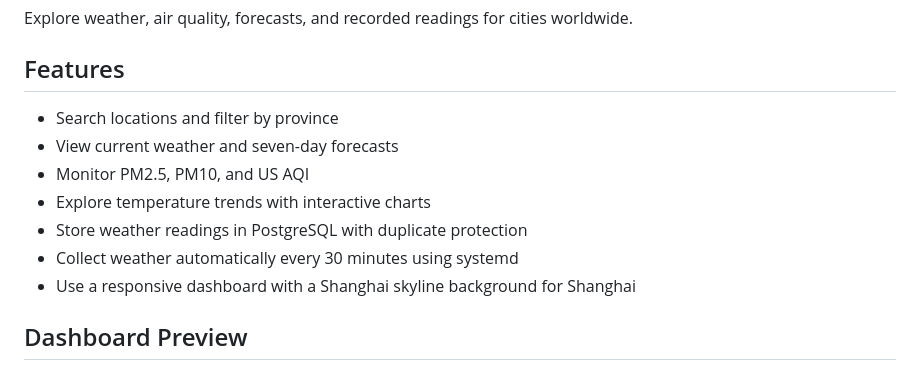
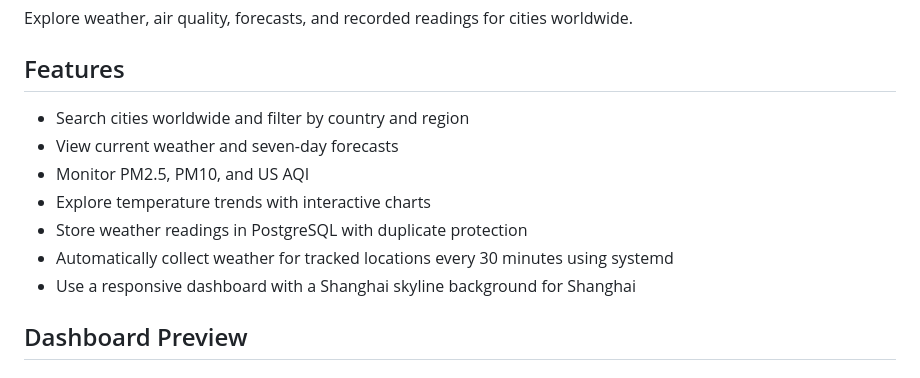
Before and after one commit to abdulqudoos55/weather-analytics, a Markdown page: README.md, the part around the change. Rendered like a GitHub page.

Commit message:
Update features for worldwide location support

```diff
--- a/README.md
+++ b/README.md
@@ -10,12 +10,12 @@ Explore weather, air quality, forecasts, and recorded readings for cities worldw
 
 ## Features
 
-- Search locations and filter by province
+- Search cities worldwide and filter by country and region
 - View current weather and seven-day forecasts
 - Monitor PM2.5, PM10, and US AQI
 - Explore temperature trends with interactive charts
 - Store weather readings in PostgreSQL with duplicate protection
-- Collect weather automatically every 30 minutes using systemd
+- Automatically collect weather for tracked locations every 30 minutes using systemd
 - Use a responsive dashboard with a Shanghai skyline background for Shanghai
 
 ## Dashboard Preview
```
